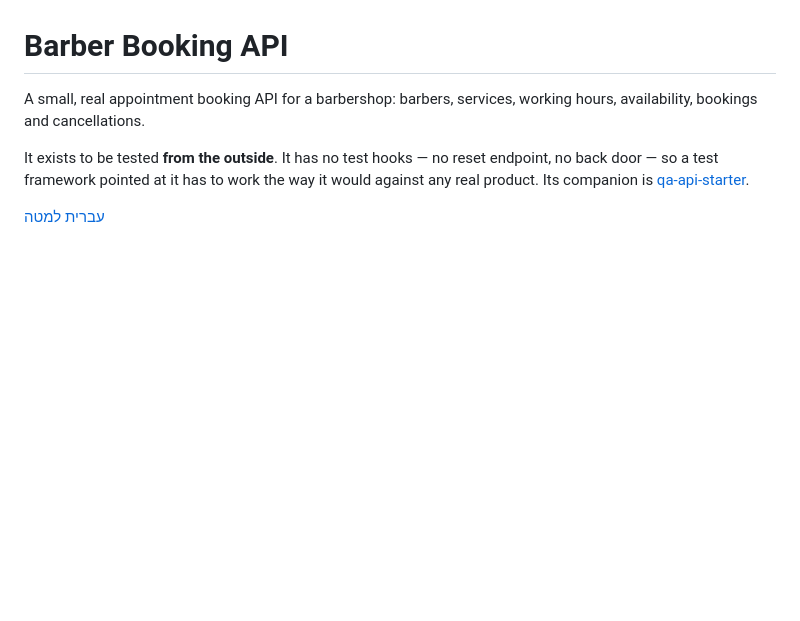
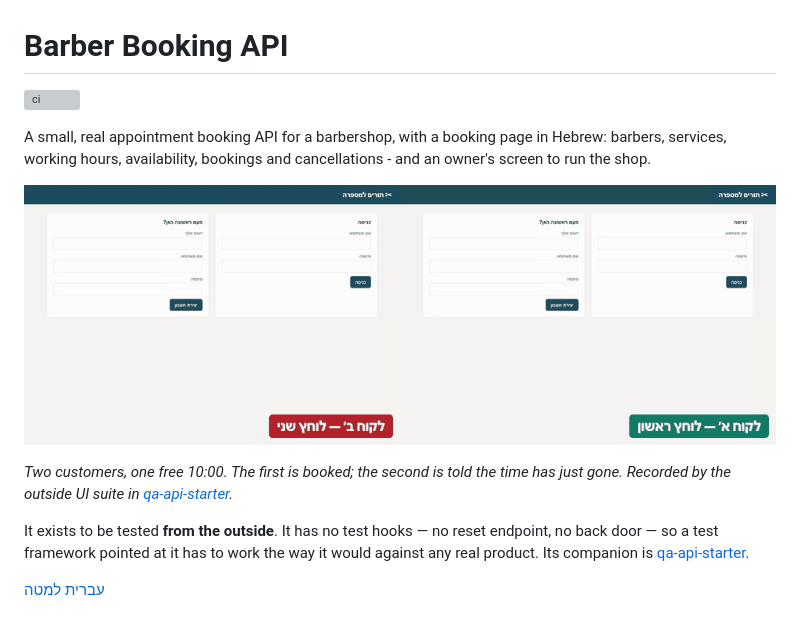
Before and after one commit to DorGodin/barber-booking-api, a Markdown page: README.md, the part around the change. Rendered like a GitHub page; pictures changed too: docs/media/race.gif (added); blank space fills up the shorter version; grey boxes are pictures that could not be loaded.

Commit message:
Show the booking race at the top of the README
A CI badge and a short recording of two customers taking the same time:
the first is booked, the second is told the time was just taken. The
recording comes from the qa-api-starter browser suite.

Co-Authored-By: Claude Opus 5.5 <noreply@anthropic.com>

```diff
--- a/README.md
+++ b/README.md
@@ -1,7 +1,15 @@
 # Barber Booking API
 
-A small, real appointment booking API for a barbershop: barbers, services, working hours,
-availability, bookings and cancellations.
+[![ci](https://github.com/DorGodin/barber-booking-api/actions/workflows/ci.yml/badge.svg)](https://github.com/DorGodin/barber-booking-api/actions/workflows/ci.yml)
+
+A small, real appointment booking API for a barbershop, with a booking page in Hebrew:
+barbers, services, working hours, availability, bookings and cancellations - and an owner's
+screen to run the shop.
+
+![Two customers go for the same free time; the first is booked, the second is told it has just gone](docs/media/race.gif)
+
+*Two customers, one free 10:00. The first is booked; the second is told the time has just gone.
+Recorded by the outside UI suite in [qa-api-starter](https://github.com/DorGodin/qa-api-starter).*
 
 It exists to be tested **from the outside**. It has no test hooks — no reset endpoint, no
 back door — so a test framework pointed at it has to work the way it would against any
```
